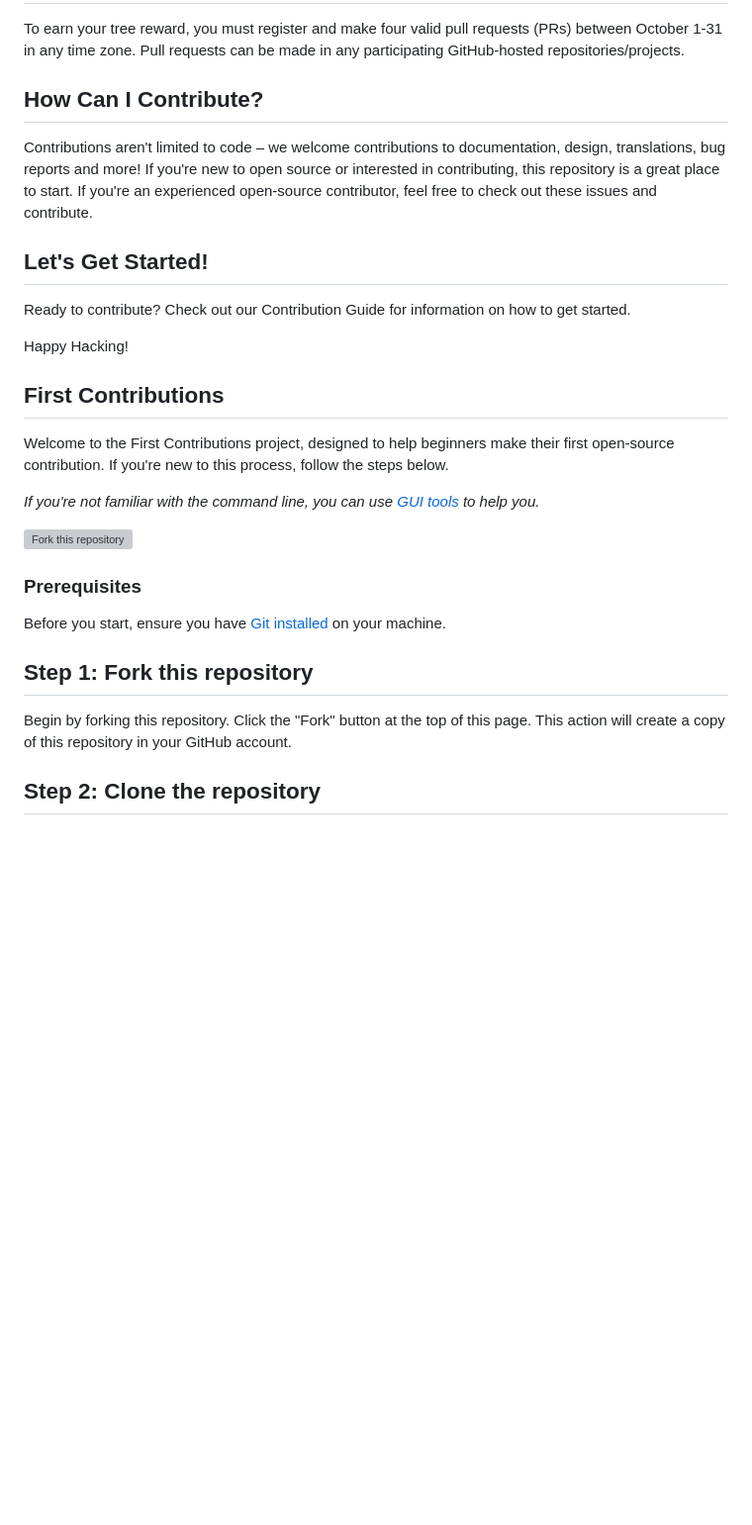
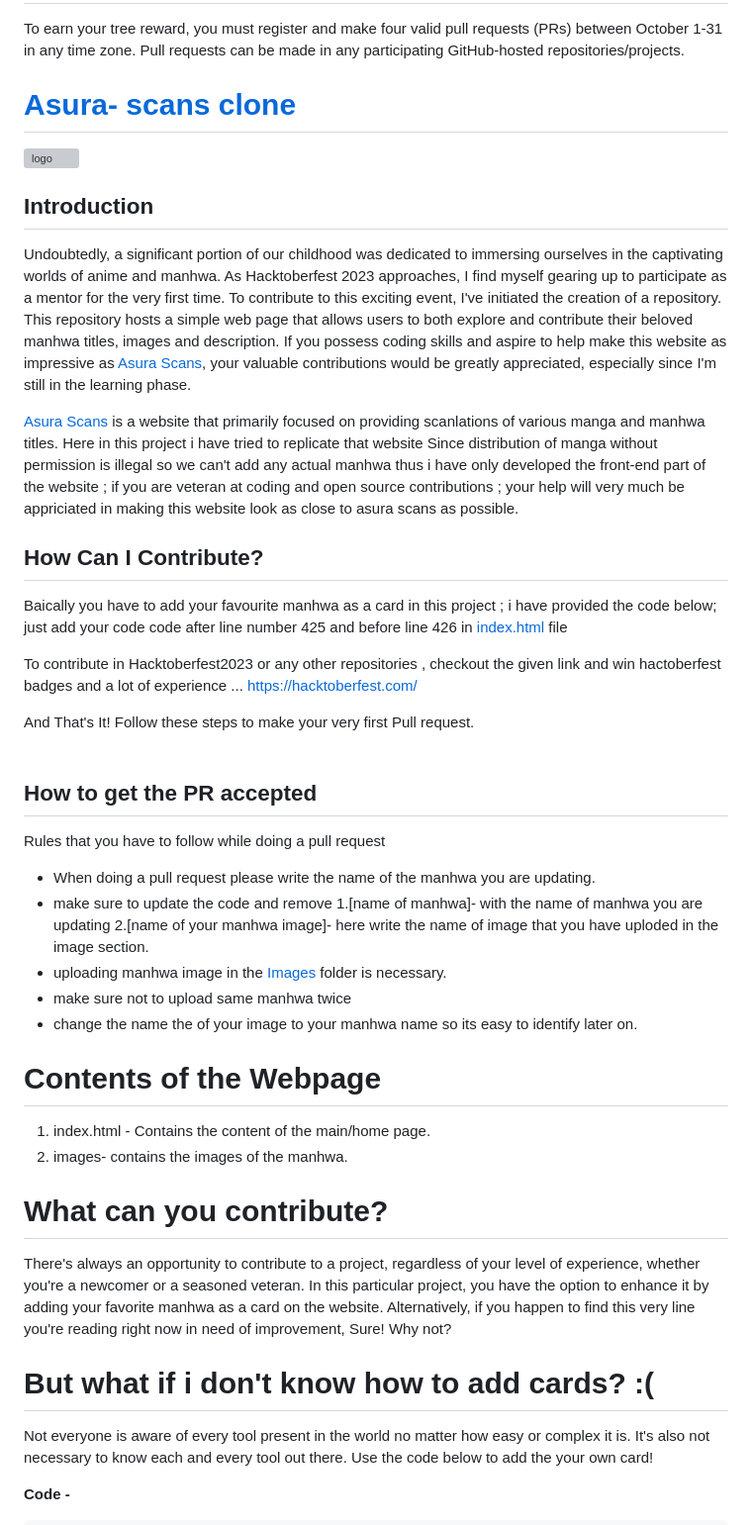
Before and after one commit to adaharshsingh/hacktoberfest, a Markdown page: README.md, the part around one of its changes. Shown at 99% size. Rendered like a GitHub page; blank space fills up the shorter version; grey boxes are pictures that could not be loaded.

```diff
--- a/README.md
+++ b/README.md
@@ -28,31 +18,52 @@ Hacktoberfest encourages participation in giving back to the open-source communi
 
 To earn your tree reward, you must register and make four valid pull requests (PRs) between October 1-31 in any time zone. Pull requests can be made in any participating GitHub-hosted repositories/projects.
 
+# <a href="https://www.asurascans.com/">Asura- scans clone</a>
+<img width="200" alt="logo" src="https://github.com/adaharshsingh/hacktoberfest/blob/main/images/Site-logo.webp">
+
+## Introduction
+Undoubtedly, a significant portion of our childhood was dedicated to immersing ourselves in the captivating worlds of anime and manhwa. As Hacktoberfest 2023 approaches, I find myself gearing up to participate as a mentor for the very first time. To contribute to this exciting event, I've initiated the creation of a repository. This repository hosts a simple web page that allows users to both explore and contribute their beloved manhwa titles, images and description. If you possess coding skills and aspire to help make this website as impressive as <a href="https://www.asurascans.com/">Asura Scans</a>, your valuable contributions would be greatly appreciated, especially since I'm still in the learning phase.
+
+<a href="https://www.asurascans.com/">Asura Scans</a> is a website that primarily focused on providing scanlations of various manga and manhwa titles. Here in this project i have tried to replicate that website Since distribution of manga without permission is illegal so we can't add any actual manhwa thus i have only developed the front-end part of the website ; if you are veteran at coding and open source contributions ; your help will very much be appriciated in making this website look as close to asura scans as possible.
+
+
 ## How Can I Contribute?
+Baically you have to add your favourite manhwa as a card in this project ; i have provided the code below;
+just add your code code after line number 425 and before line 426 in <a href="./index.html">index.html</a> file
 
-Contributions aren't limited to code – we welcome contributions to documentation, design, translations, bug reports and more! If you're new to open source or interested in contributing, this repository is a great place to start. If you're an experienced open-source contributor, feel free to check out these issues and contribute.
 
-## Let's Get Started!
+To contribute in Hacktoberfest2023 or any other repositories , checkout the given link and win hactoberfest badges and a lot of experience ...
+https://hacktoberfest.com/
 
-Ready to contribute? Check out our Contribution Guide for information on how to get started.
 
-Happy Hacking!
+And That's It!
+Follow these steps to make your very first Pull request.
+<br>
+<br>
 
-## First Contributions
+## How to get the PR accepted
+Rules that you have to follow while doing a pull request
+* When doing a pull request please write the name of the manhwa you are updating.
+* make sure to update the code and remove
+  1.[name of manhwa]- with the name of manhwa you are updating
+  2.[name of your manhwa image]- here write the name of image that you have uploded in the image section.
+* uploading manhwa image in the <a href="./images">Images</a> folder is necessary.
+* make sure not to upload same manhwa twice
+* change the name the of your image to your manhwa name so its easy to identify later on.
 
-Welcome to the First Contributions project, designed to help beginners make their first open-source contribution. If you're new to this process, follow the steps below.
+# Contents of the Webpage
 
-_If you're not familiar with the command line, you can use [GUI tools](#tutorials-using-other-tools) to help you._
+1. index.html - Contains the content of the main/home page.
+2. images- contains the images of the manhwa.
 
-![Fork this repository](https://firstcontributions.github.io/assets/Readme/fork.png)
+# What can you contribute?
 
-### Prerequisites
+There's always an opportunity to contribute to a project, regardless of your level of experience, whether you're a newcomer or a seasoned veteran. In this particular project, you have the option to enhance it by adding your favorite manhwa as a card on the website. Alternatively, if you happen to find this very line you're reading right now in need of improvement, Sure! Why not?
 
-Before you start, ensure you have [Git installed](https://help.github.com/articles/set-up-git/) on your machine.
 
-## Step 1: Fork this repository
+# But what if i don't know how to add cards? :(
 
-Begin by forking this repository. Click the "Fork" button at the top of this page. This action will create a copy of this repository in your GitHub account.
+Not everyone is aware of every tool present in the world no matter how easy or complex it is. It's also not necessary to know each and every tool out there. Use the code below to add the your own card!
 
-## Step 2: Clone the repository
+<b>Code -</b>
 
```
Also changed, not shown: other parts of README.md (+32 -104 lines).
